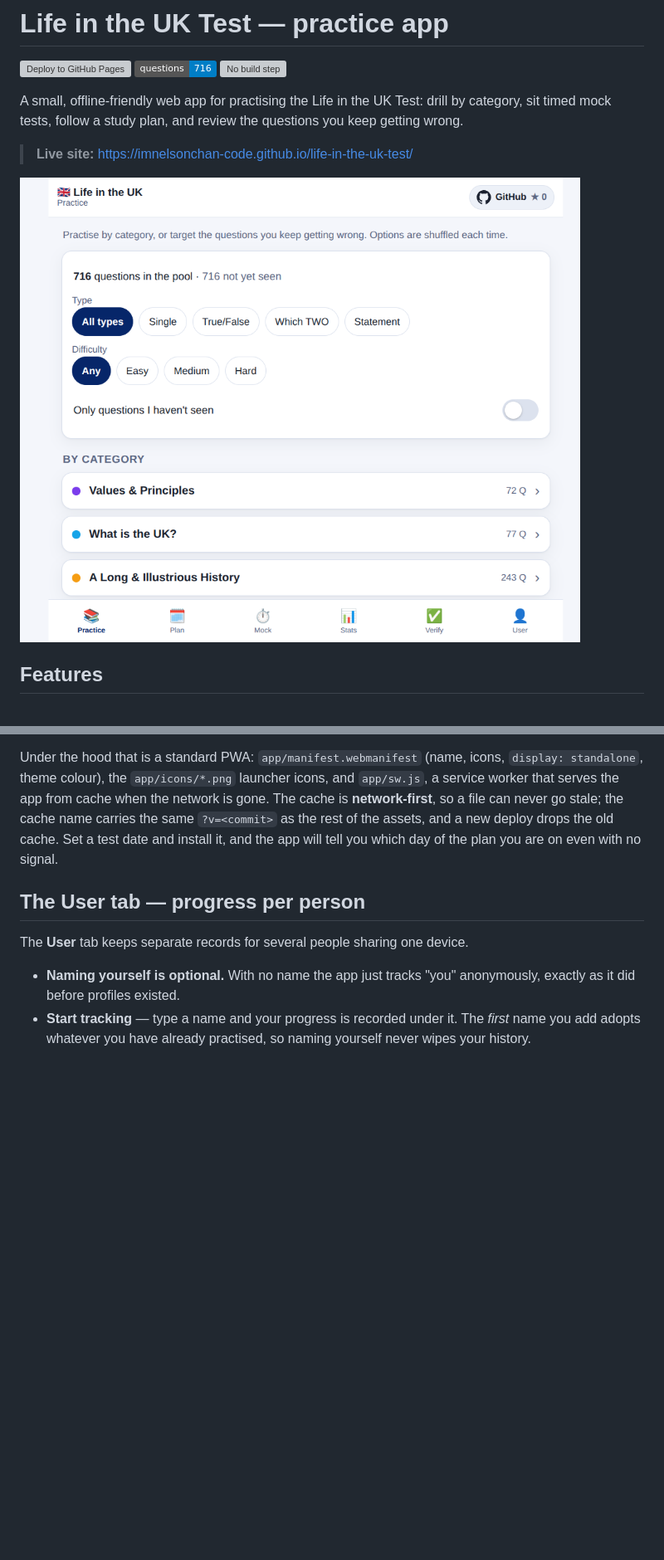
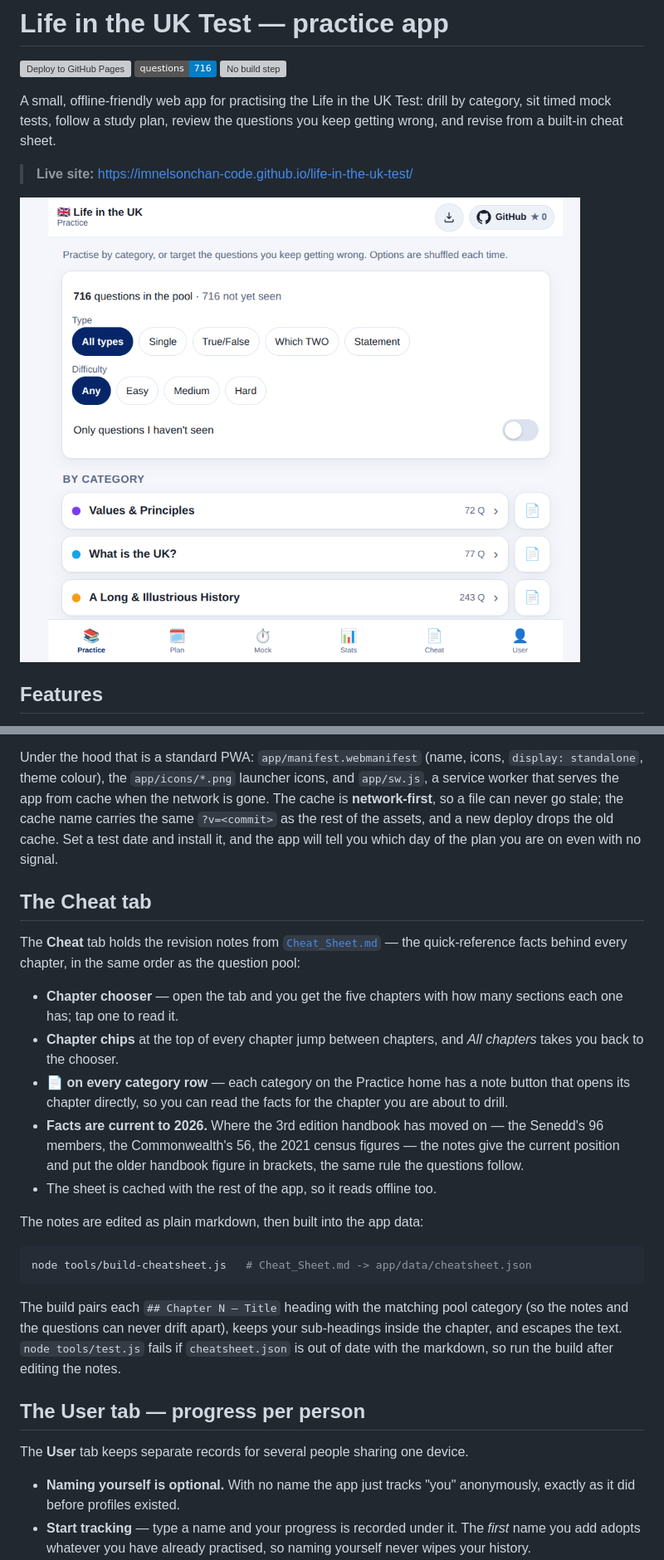
Before and after one commit to imnelsonchan-code/life-in-the-uk-test, a Markdown page: README.md, 2 parts joined by grey strips. Shown at 83% size. Rendered like a GitHub page; pictures changed too: docs/screenshot.png; badges without logos; blank space fills up the shorter version; grey boxes are pictures that could not be loaded.

````diff
--- a/README.md
+++ b/README.md
@@ -5,8 +5,8 @@
 ![No build step](https://img.shields.io/badge/build-none%20%E2%80%94%20plain%20HTML%2FCSS%2FJS-brightgreen)
 
 A small, offline-friendly web app for practising the Life in the UK Test: drill by
-category, sit timed mock tests, follow a study plan, and review the questions you
-keep getting wrong.
+category, sit timed mock tests, follow a study plan, review the questions you
+keep getting wrong, and revise from a built-in cheat sheet.
 
 > **Live site:** https://imnelsonchan-code.github.io/life-in-the-uk-test/
 
@@ -65,6 +68,37 @@ name carries the same `?v=<commit>` as the rest of the assets, and a new deploy
 drops the old cache. Set a test date and install it, and the app will tell you
 which day of the plan you are on even with no signal.
 
+## The Cheat tab
+
+The **Cheat** tab holds the revision notes from
+[`Cheat_Sheet.md`](Cheat_Sheet.md) — the quick-reference facts behind every
+chapter, in the same order as the question pool:
+
+- **Chapter chooser** — open the tab and you get the five chapters with how many
+  sections each one has; tap one to read it.
+- **Chapter chips** at the top of every chapter jump between chapters, and
+  *All chapters* takes you back to the chooser.
+- **📄 on every category row** — each category on the Practice home has a note
+  button that opens its chapter directly, so you can read the facts for the
+  chapter you are about to drill.
+- **Facts are current to 2026.** Where the 3rd edition handbook has moved on —
+  the Senedd's 96 members, the Commonwealth's 56, the 2021 census figures — the
+  notes give the current position and put the older handbook figure in brackets,
+  the same rule the questions follow.
+- The sheet is cached with the rest of the app, so it reads offline too.
+
+The notes are edited as plain markdown, then built into the app data:
+
+```bash
+node tools/build-cheatsheet.js   # Cheat_Sheet.md -> app/data/cheatsheet.json
+```
+
+The build pairs each `## Chapter N — Title` heading with the matching pool
+category (so the notes and the questions can never drift apart), keeps your
+sub-headings inside the chapter, and escapes the text. `node tools/test.js`
+fails if `cheatsheet.json` is out of date with the markdown, so run the build
+after editing the notes.
+
 ## The User tab — progress per person
 
 The **User** tab keeps separate records for several people sharing one device.
````
Also changed, not shown: other parts of README.md (+17 -8 lines), Cheat_Sheet.md (added, +488 -0 lines), 12 other files.
